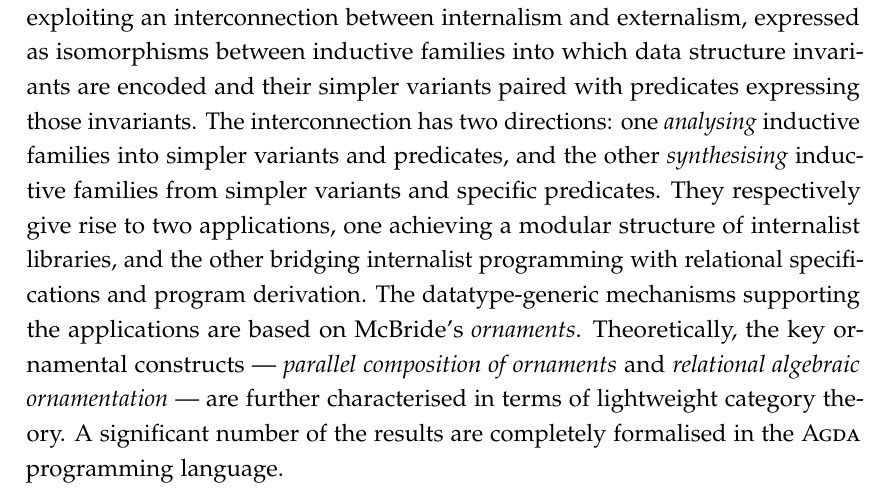
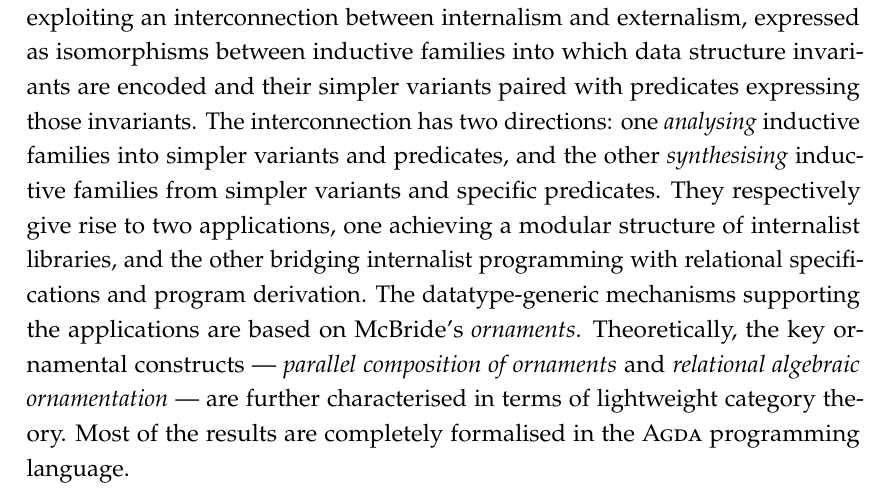
Before and after one commit to josh-hs-ko/dissertation, a LaTeX thesis (dissertation.tex, which reads abstract.tex): part of page 2 of 14, cut so that both start at the same text. Compiled offline with pdfLaTeX; a LaTeX package or settings file that is missing is left out.

```diff
--- a/abstract.tex
+++ b/abstract.tex
@@ -33,6 +33,6 @@
 They respectively give rise to two applications, one achieving a modular structure of internalist libraries, and the other bridging internalist programming with relational specifications and program derivation.
 The datatype-generic mechanisms supporting the applications are based on McBride's \textit{ornaments}.
 Theoretically, the key ornamental constructs --- \textit{parallel composition of ornaments} and \textit{relational algebraic ornamentation} --- are further characterised in terms of lightweight category theory.
-A significant number of the results are completely formalised in the \Agda\ programming language.
+Most of the results are completely formalised in the \Agda\ programming language.
 
 \end{document}
```
Also changed, not shown: README.md (added), abstract.pdf, dissertation.pdf.
